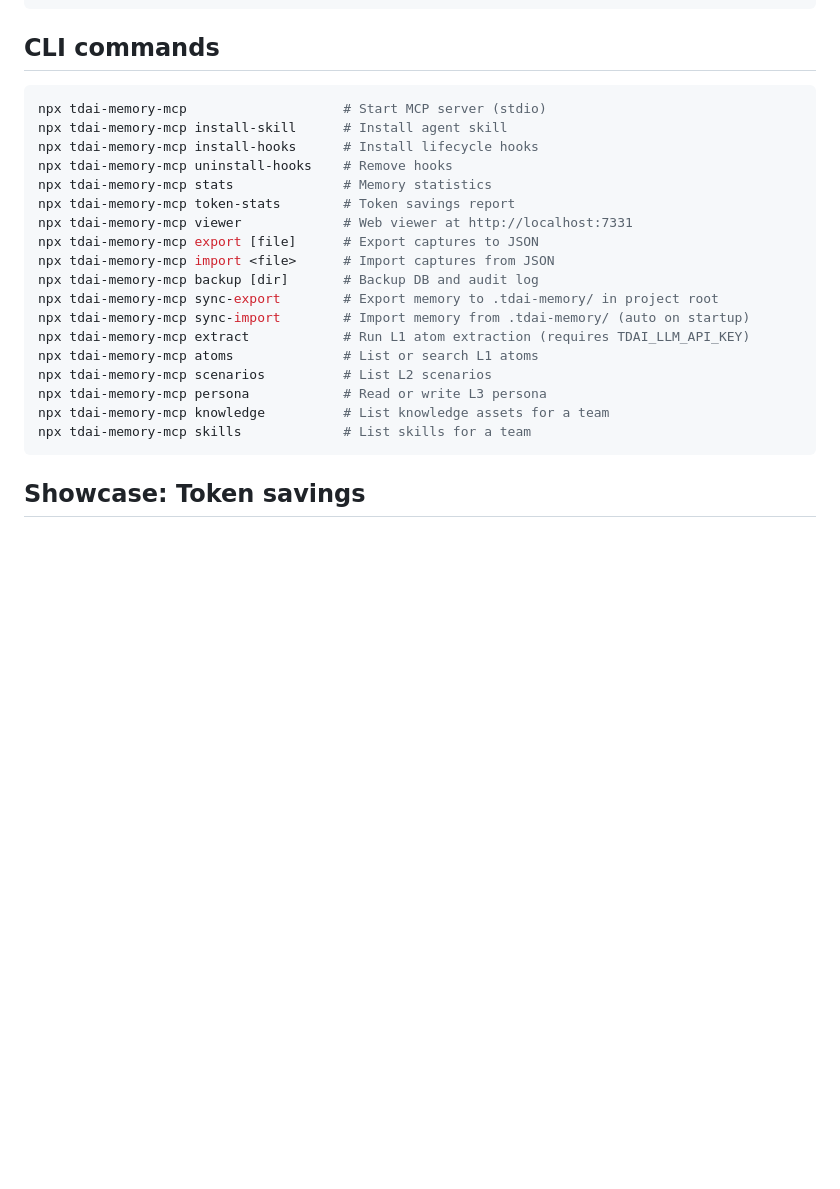
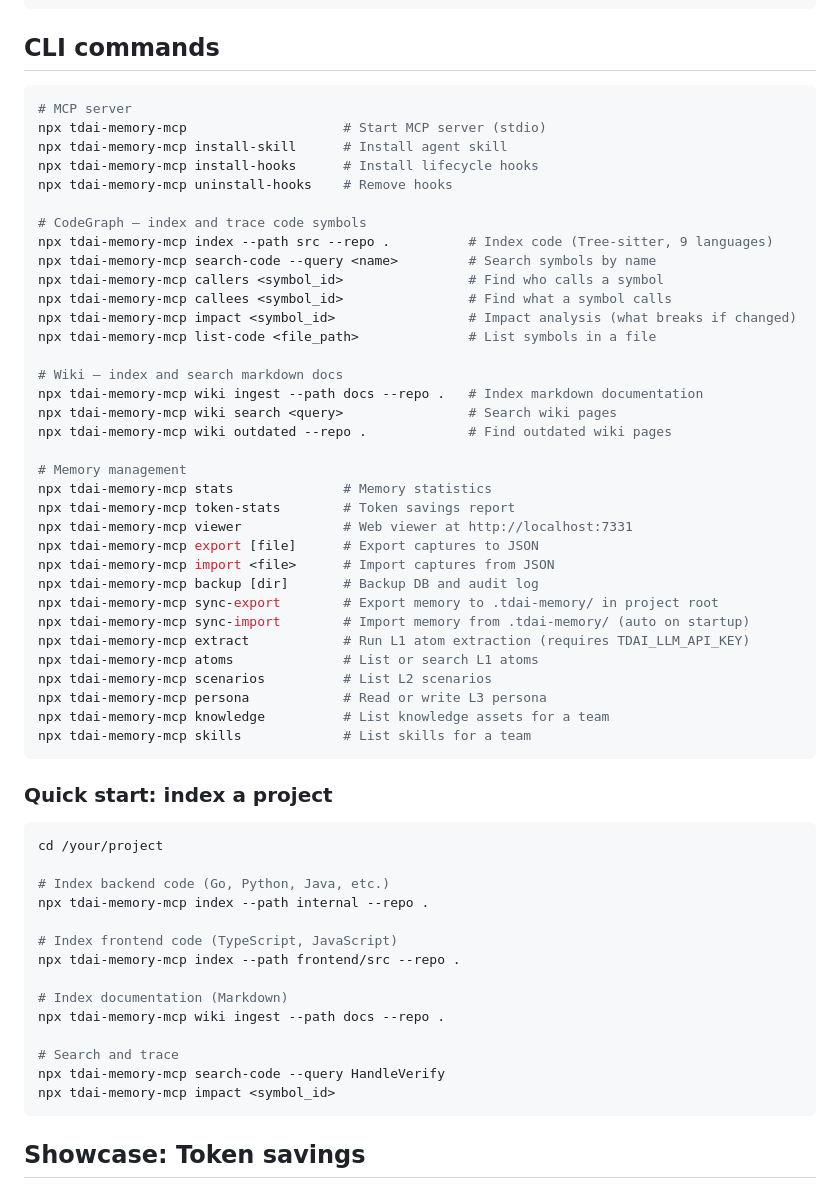
Before and after one commit to tinhien11/remem-mcp, a Markdown page: README.md, the part around the change. Drawn GitHub-style; blank space fills up the shorter version.

Commit message:
Update README with CodeGraph and Wiki CLI commands + quick start guide
Generated with [Devin](https://devin.ai)

Co-Authored-By: Devin <158243242+devin-ai-integration[bot]@users.noreply.github.com>

````diff
--- a/README.md
+++ b/README.md
@@ -185,10 +185,26 @@ Default mode is `noop` — stores L0 captures and runs hybrid search. Set an LLM
 ## CLI commands
 
 ```bash
+# MCP server
 npx tdai-memory-mcp                    # Start MCP server (stdio)
 npx tdai-memory-mcp install-skill      # Install agent skill
 npx tdai-memory-mcp install-hooks      # Install lifecycle hooks
 npx tdai-memory-mcp uninstall-hooks    # Remove hooks
+
+# CodeGraph — index and trace code symbols
+npx tdai-memory-mcp index --path src --repo .          # Index code (Tree-sitter, 9 languages)
+npx tdai-memory-mcp search-code --query <name>         # Search symbols by name
+npx tdai-memory-mcp callers <symbol_id>                # Find who calls a symbol
+npx tdai-memory-mcp callees <symbol_id>                # Find what a symbol calls
+npx tdai-memory-mcp impact <symbol_id>                 # Impact analysis (what breaks if changed)
+npx tdai-memory-mcp list-code <file_path>              # List symbols in a file
+
+# Wiki — index and search markdown docs
+npx tdai-memory-mcp wiki ingest --path docs --repo .   # Index markdown documentation
+npx tdai-memory-mcp wiki search <query>                # Search wiki pages
+npx tdai-memory-mcp wiki outdated --repo .             # Find outdated wiki pages
+
+# Memory management
 npx tdai-memory-mcp stats              # Memory statistics
 npx tdai-memory-mcp token-stats        # Token savings report
 npx tdai-memory-mcp viewer             # Web viewer at http://localhost:7331
@@ -203,6 +219,25 @@ npx tdai-memory-mcp scenarios          # List L2 scenarios
 npx tdai-memory-mcp persona            # Read or write L3 persona
 npx tdai-memory-mcp knowledge          # List knowledge assets for a team
 npx tdai-memory-mcp skills             # List skills for a team
+```
+
+### Quick start: index a project
+
+```bash
+cd /your/project
+
+# Index backend code (Go, Python, Java, etc.)
+npx tdai-memory-mcp index --path internal --repo .
+
+# Index frontend code (TypeScript, JavaScript)
+npx tdai-memory-mcp index --path frontend/src --repo .
+
+# Index documentation (Markdown)
+npx tdai-memory-mcp wiki ingest --path docs --repo .
+
+# Search and trace
+npx tdai-memory-mcp search-code --query HandleVerify
+npx tdai-memory-mcp impact <symbol_id>
 ```
 
 ## Showcase: Token savings
````
